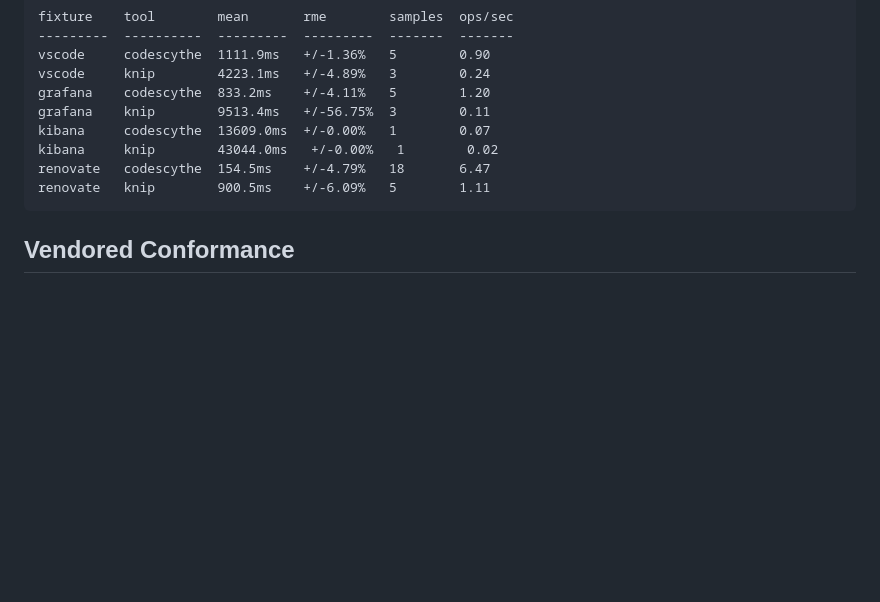
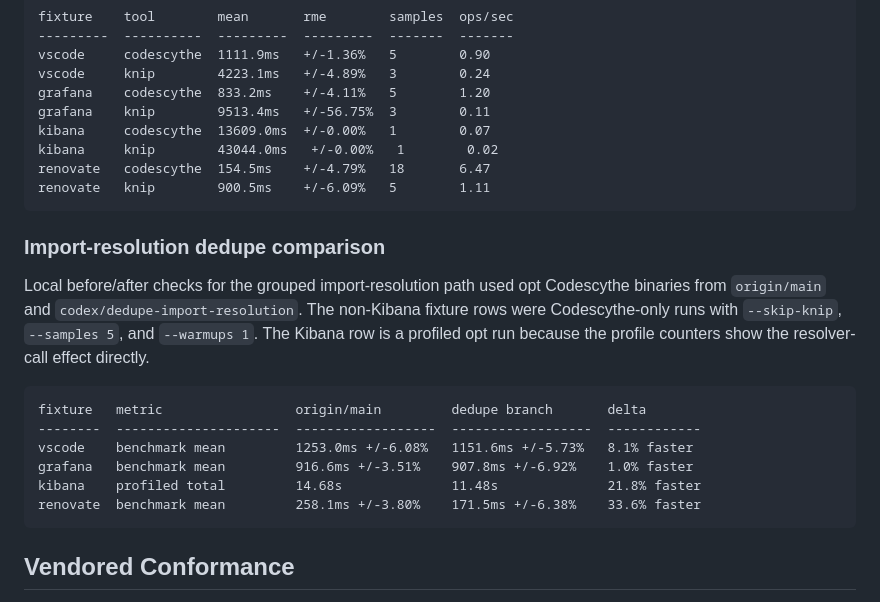
Before and after one commit to perplexityai/codescythe, a Markdown page: benchmarks/README.md, the part around the change. Rendered like a GitHub page; blank space fills up the shorter version.

````diff
--- a/benchmarks/README.md
+++ b/benchmarks/README.md
@@ -86,6 +86,23 @@ renovate   codescythe  154.5ms    +/-4.79%   18       6.47
 renovate   knip        900.5ms    +/-6.09%   5        1.11
 ```
 
+### Import-resolution dedupe comparison
+
+Local before/after checks for the grouped import-resolution path used opt
+Codescythe binaries from `origin/main` and `codex/dedupe-import-resolution`.
+The non-Kibana fixture rows were Codescythe-only runs with `--skip-knip`,
+`--samples 5`, and `--warmups 1`. The Kibana row is a profiled opt run because
+the profile counters show the resolver-call effect directly.
+
+```text
+fixture   metric                 origin/main         dedupe branch       delta
+--------  ---------------------  ------------------  ------------------  ------------
+vscode    benchmark mean         1253.0ms +/-6.08%   1151.6ms +/-5.73%   8.1% faster
+grafana   benchmark mean         916.6ms +/-3.51%    907.8ms +/-6.92%    1.0% faster
+kibana    profiled total         14.68s              11.48s              21.8% faster
+renovate  benchmark mean         258.1ms +/-3.80%    171.5ms +/-6.38%    33.6% faster
+```
+
 ## Vendored Conformance
 
 The conformance snapshots copy each fixture to a temporary directory, inject
````
Also changed, not shown: ARCHITECTURE.md (+26 -19 lines).
